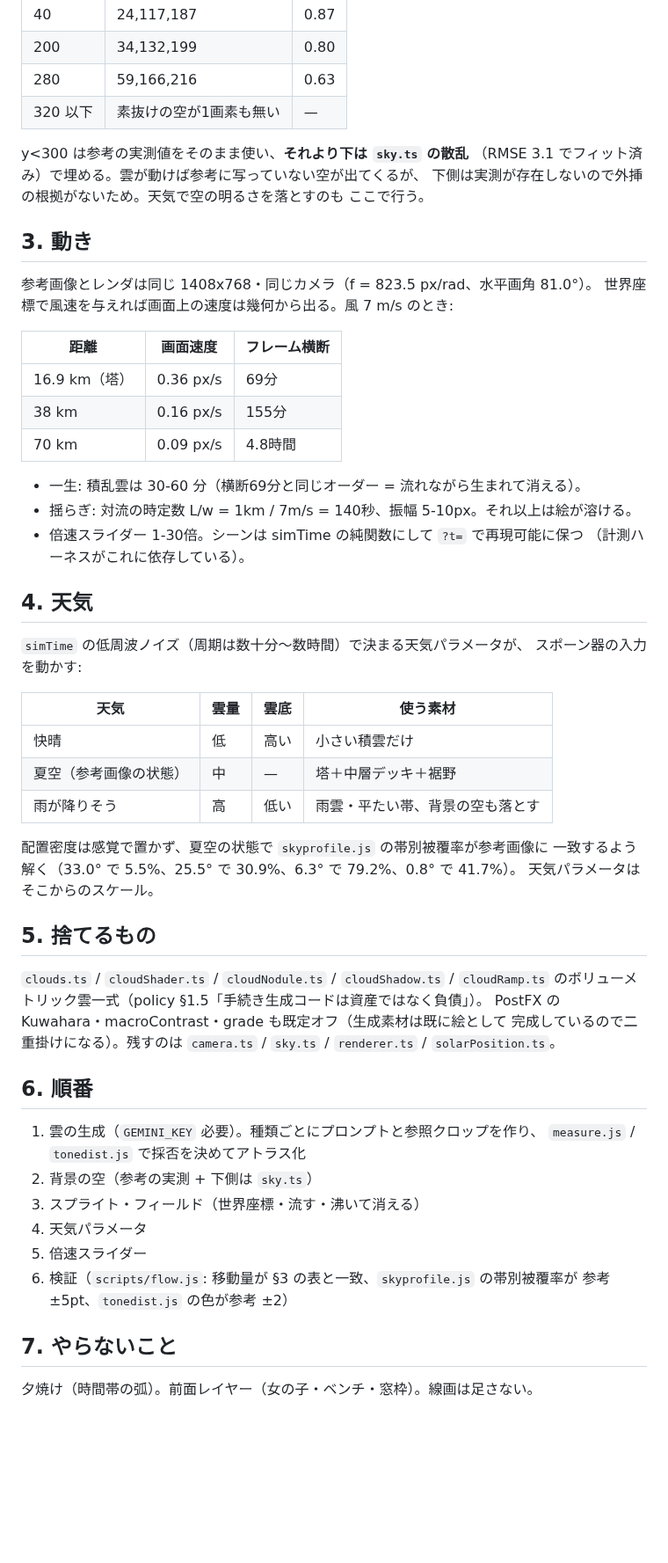
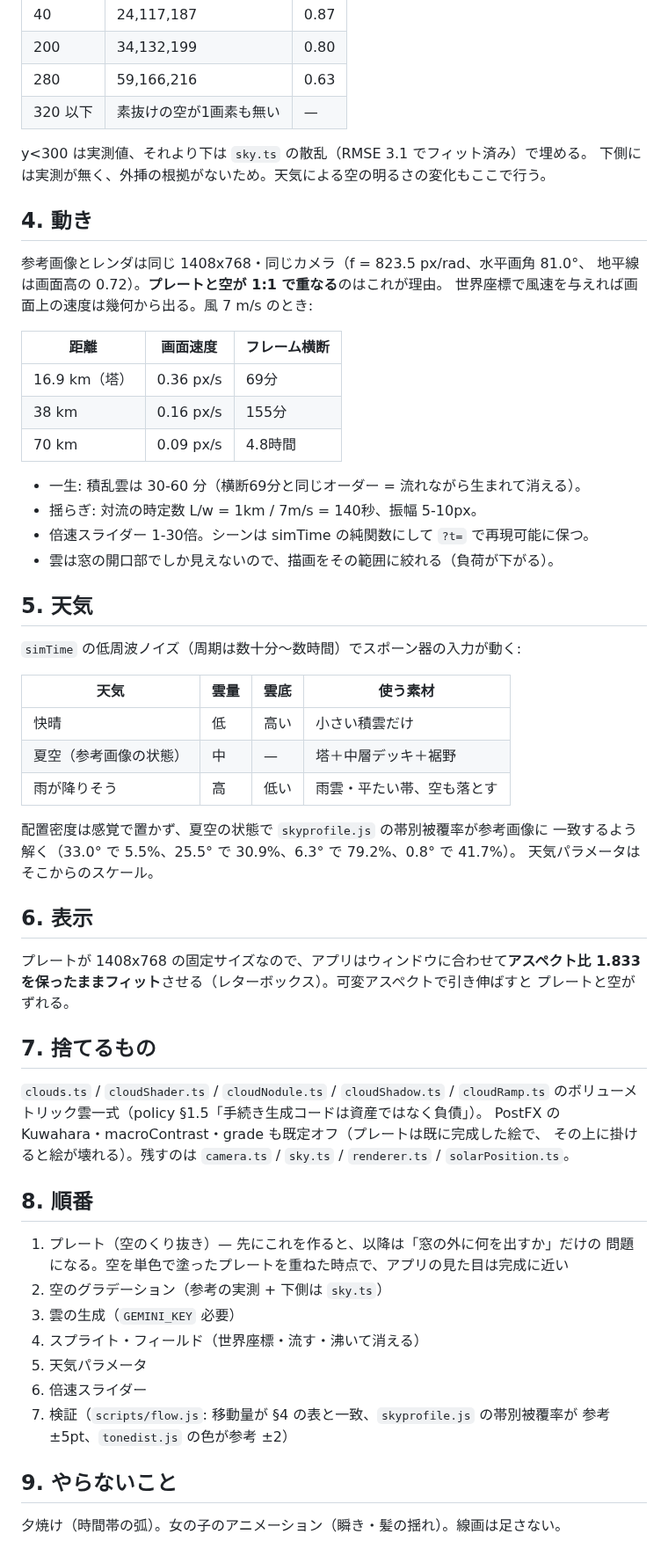
Before and after one commit to amanesf/sakura, a Markdown page: image-sky-plan.md, the part around one of its changes. Shown at 88% size. Rendered like a GitHub page; blank space fills up the shorter version.

```diff
--- a/image-sky-plan.md
+++ b/image-sky-plan.md
@@ -54,14 +70,13 @@
 | 280 | 59,166,216 | 0.63 |
 | 320 以下 | 素抜けの空が1画素も無い | — |
 
-y<300 は参考の実測値をそのまま使い、**それより下は `sky.ts` の散乱**
-（RMSE 3.1 でフィット済み）で埋める。雲が動けば参考に写っていない空が出てくるが、
-下側は実測が存在しないので外挿の根拠がないため。天気で空の明るさを落とすのも
-ここで行う。
+y<300 は実測値、それより下は `sky.ts` の散乱（RMSE 3.1 でフィット済み）で埋める。
+下側には実測が無く、外挿の根拠がないため。天気による空の明るさの変化もここで行う。
 
-## 3. 動き
+## 4. 動き
 
-参考画像とレンダは同じ 1408x768・同じカメラ（f = 823.5 px/rad、水平画角 81.0°）。
+参考画像とレンダは同じ 1408x768・同じカメラ（f = 823.5 px/rad、水平画角 81.0°、
+地平線は画面高の 0.72）。**プレートと空が 1:1 で重なる**のはこれが理由。
 世界座標で風速を与えれば画面上の速度は幾何から出る。風 7 m/s のとき:
 
 | 距離 | 画面速度 | フレーム横断 |
@@ -71,44 +86,50 @@ y<300 は参考の実測値をそのまま使い、**それより下は `sky.ts`
 | 70 km | 0.09 px/s | 4.8時間 |
 
 - 一生: 積乱雲は 30-60 分（横断69分と同じオーダー = 流れながら生まれて消える）。
-- 揺らぎ: 対流の時定数 L/w = 1km / 7m/s = 140秒、振幅 5-10px。それ以上は絵が溶ける。
-- 倍速スライダー 1-30倍。シーンは simTime の純関数にして `?t=` で再現可能に保つ
-  （計測ハーネスがこれに依存している）。
+- 揺らぎ: 対流の時定数 L/w = 1km / 7m/s = 140秒、振幅 5-10px。
+- 倍速スライダー 1-30倍。シーンは simTime の純関数にして `?t=` で再現可能に保つ。
+- 雲は窓の開口部でしか見えないので、描画をその範囲に絞れる（負荷が下がる）。
 
-## 4. 天気
+## 5. 天気
 
-`simTime` の低周波ノイズ（周期は数十分〜数時間）で決まる天気パラメータが、
-スポーン器の入力を動かす:
+`simTime` の低周波ノイズ（周期は数十分〜数時間）でスポーン器の入力が動く:
 
 | 天気 | 雲量 | 雲底 | 使う素材 |
 |---|---|---|---|
 | 快晴 | 低 | 高い | 小さい積雲だけ |
 | 夏空（参考画像の状態） | 中 | — | 塔＋中層デッキ＋裾野 |
-| 雨が降りそう | 高 | 低い | 雨雲・平たい帯、背景の空も落とす |
+| 雨が降りそう | 高 | 低い | 雨雲・平たい帯、空も落とす |
 
 配置密度は感覚で置かず、夏空の状態で `skyprofile.js` の帯別被覆率が参考画像に
 一致するよう解く（33.0° で 5.5%、25.5° で 30.9%、6.3° で 79.2%、0.8° で 41.7%）。
 天気パラメータはそこからのスケール。
 
-## 5. 捨てるもの
+## 6. 表示
+
+プレートが 1408x768 の固定サイズなので、アプリはウィンドウに合わせて**アスペクト比
+1.833 を保ったままフィット**させる（レターボックス）。可変アスペクトで引き伸ばすと
+プレートと空がずれる。
+
+## 7. 捨てるもの
 
 `clouds.ts` / `cloudShader.ts` / `cloudNodule.ts` / `cloudShadow.ts` / `cloudRamp.ts`
 のボリューメトリック雲一式（policy §1.5「手続き生成コードは資産ではなく負債」）。
-PostFX の Kuwahara・macroContrast・grade も既定オフ（生成素材は既に絵として
-完成しているので二重掛けになる）。残すのは `camera.ts` / `sky.ts` / `renderer.ts` /
+PostFX の Kuwahara・macroContrast・grade も既定オフ（プレートは既に完成した絵で、
+その上に掛けると絵が壊れる）。残すのは `camera.ts` / `sky.ts` / `renderer.ts` /
 `solarPosition.ts`。
 
-## 6. 順番
+## 8. 順番
 
-1. 雲の生成（`GEMINI_KEY` 必要）。種類ごとにプロンプトと参照クロップを作り、
-   `measure.js` / `tonedist.js` で採否を決めてアトラス化
-2. 背景の空（参考の実測 + 下側は `sky.ts`）
-3. スプライト・フィールド（世界座標・流す・沸いて消える）
-4. 天気パラメータ
-5. 倍速スライダー
-6. 検証（`scripts/flow.js`: 移動量が §3 の表と一致、`skyprofile.js` の帯別被覆率が
+1. プレート（空のくり抜き）— 先にこれを作ると、以降は「窓の外に何を出すか」だけの
+   問題になる。空を単色で塗ったプレートを重ねた時点で、アプリの見た目は完成に近い
+2. 空のグラデーション（参考の実測 + 下側は `sky.ts`）
+3. 雲の生成（`GEMINI_KEY` 必要）
+4. スプライト・フィールド（世界座標・流す・沸いて消える）
+5. 天気パラメータ
+6. 倍速スライダー
+7. 検証（`scripts/flow.js`: 移動量が §4 の表と一致、`skyprofile.js` の帯別被覆率が
    参考 ±5pt、`tonedist.js` の色が参考 ±2）
 
-## 7. やらないこと
+## 9. やらないこと
 
-夕焼け（時間帯の弧）。前面レイヤー（女の子・ベンチ・窓枠）。線画は足さない。
+夕焼け（時間帯の弧）。女の子のアニメーション（瞬き・髪の揺れ）。線画は足さない。
```
Also changed, not shown: other parts of image-sky-plan.md (+47 -31 lines).
